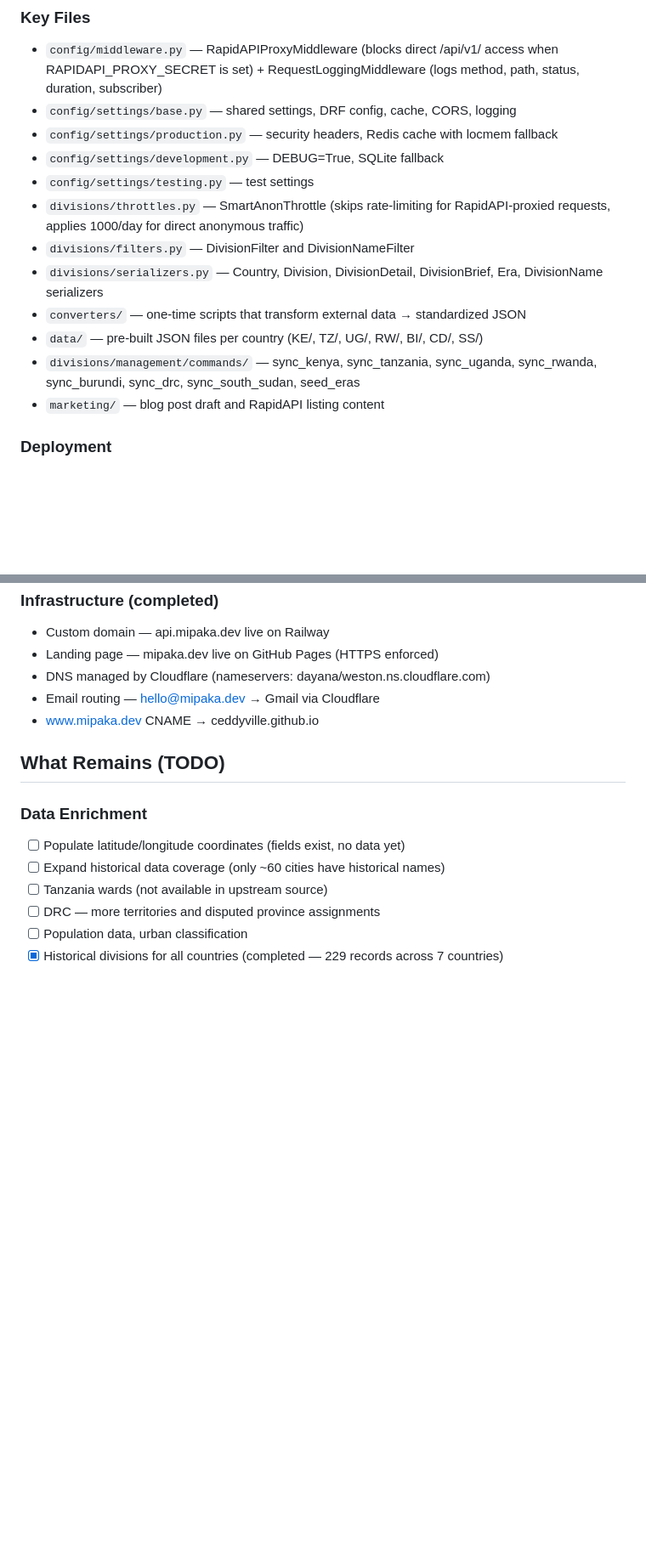
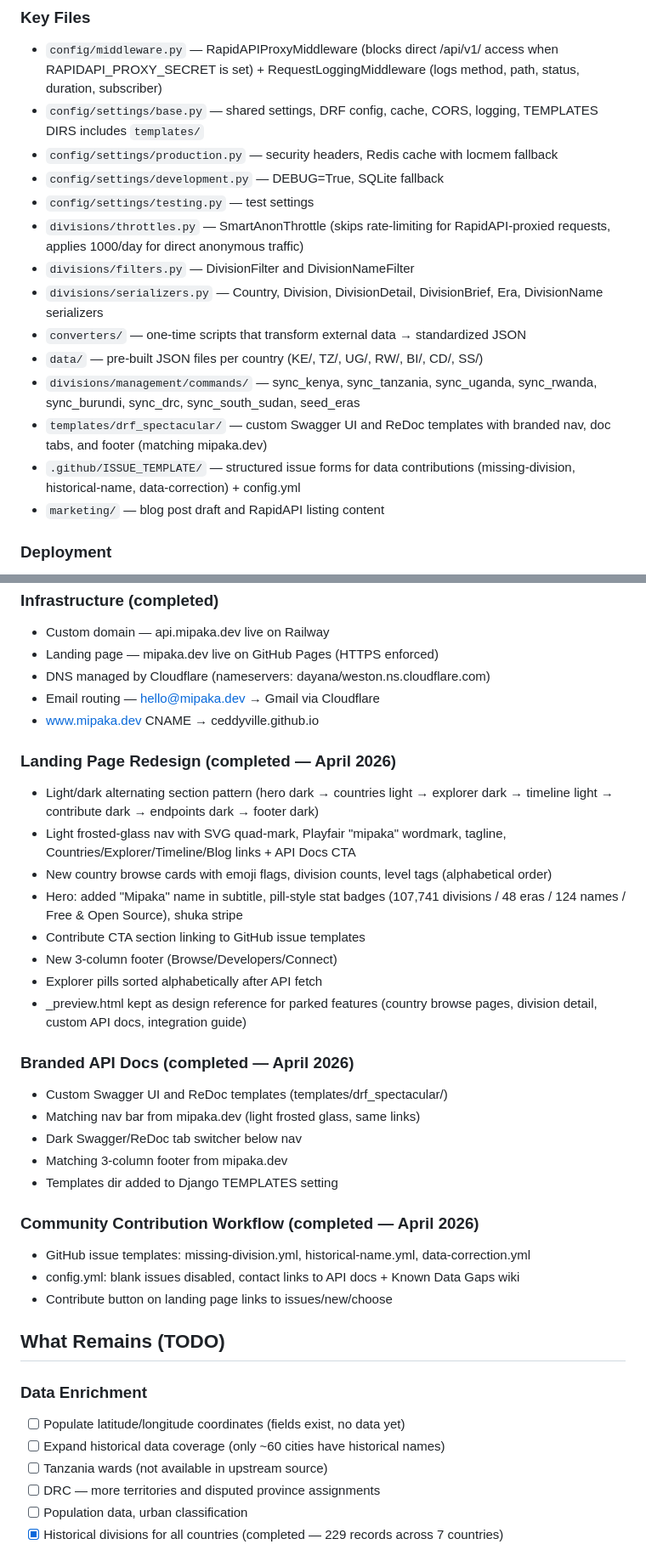
Before and after one commit to ceddyville/mipaka-api, a Markdown page: .github/copilot-instructions.md, 2 parts joined by grey strips. Shown at 85% size. Rendered like a GitHub page; blank space fills up the shorter version.

Commit message:
Update copilot-instructions with April 2026 changes (landing redesign, branded docs, issue templates)

```diff
--- a/.github/copilot-instructions.md
+++ b/.github/copilot-instructions.md
@@ -69,7 +69,7 @@ Historical names seeded for ~60 major cities covering pre-colonial, colonial, an
 ### Key Files
 
 - `config/middleware.py` — RapidAPIProxyMiddleware (blocks direct /api/v1/ access when RAPIDAPI_PROXY_SECRET is set) + RequestLoggingMiddleware (logs method, path, status, duration, subscriber)
-- `config/settings/base.py` — shared settings, DRF config, cache, CORS, logging
+- `config/settings/base.py` — shared settings, DRF config, cache, CORS, logging, TEMPLATES DIRS includes `templates/`
 - `config/settings/production.py` — security headers, Redis cache with locmem fallback
 - `config/settings/development.py` — DEBUG=True, SQLite fallback
 - `config/settings/testing.py` — test settings
@@ -79,6 +79,8 @@ Historical names seeded for ~60 major cities covering pre-colonial, colonial, an
 - `converters/` — one-time scripts that transform external data → standardized JSON
 - `data/` — pre-built JSON files per country (KE/, TZ/, UG/, RW/, BI/, CD/, SS/)
 - `divisions/management/commands/` — sync_kenya, sync_tanzania, sync_uganda, sync_rwanda, sync_burundi, sync_drc, sync_south_sudan, seed_eras
+- `templates/drf_spectacular/` — custom Swagger UI and ReDoc templates with branded nav, doc tabs, and footer (matching mipaka.dev)
+- `.github/ISSUE_TEMPLATE/` — structured issue forms for data contributions (missing-division, historical-name, data-correction) + config.yml
 - `marketing/` — blog post draft and RapidAPI listing content
 
 ### Deployment
@@ -156,6 +158,31 @@ Historical names seeded for ~60 major cities covering pre-colonial, colonial, an
 - Email routing — hello@mipaka.dev → Gmail via Cloudflare
 - www.mipaka.dev CNAME → ceddyville.github.io
 
+### Landing Page Redesign (completed — April 2026)
+
+- Light/dark alternating section pattern (hero dark → countries light → explorer dark → timeline light → contribute dark → endpoints dark → footer dark)
+- Light frosted-glass nav with SVG quad-mark, Playfair "mipaka" wordmark, tagline, Countries/Explorer/Timeline/Blog links + API Docs CTA
+- New country browse cards with emoji flags, division counts, level tags (alphabetical order)
+- Hero: added "Mipaka" name in subtitle, pill-style stat badges (107,741 divisions / 48 eras / 124 names / Free & Open Source), shuka stripe
+- Contribute CTA section linking to GitHub issue templates
+- New 3-column footer (Browse/Developers/Connect)
+- Explorer pills sorted alphabetically after API fetch
+- _preview.html kept as design reference for parked features (country browse pages, division detail, custom API docs, integration guide)
+
+### Branded API Docs (completed — April 2026)
+
+- Custom Swagger UI and ReDoc templates (templates/drf_spectacular/)
+- Matching nav bar from mipaka.dev (light frosted glass, same links)
+- Dark Swagger/ReDoc tab switcher below nav
+- Matching 3-column footer from mipaka.dev
+- Templates dir added to Django TEMPLATES setting
+
+### Community Contribution Workflow (completed — April 2026)
+
+- GitHub issue templates: missing-division.yml, historical-name.yml, data-correction.yml
+- config.yml: blank issues disabled, contact links to API docs + Known Data Gaps wiki
+- Contribute button on landing page links to issues/new/choose
+
 ## What Remains (TODO)
 
 ### Data Enrichment
```
Also changed, not shown: other parts of .github/copilot-instructions.md (+4 -0 lines).
